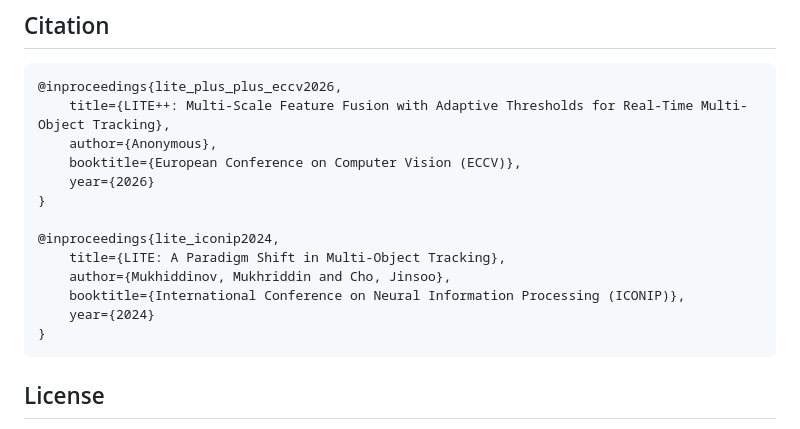
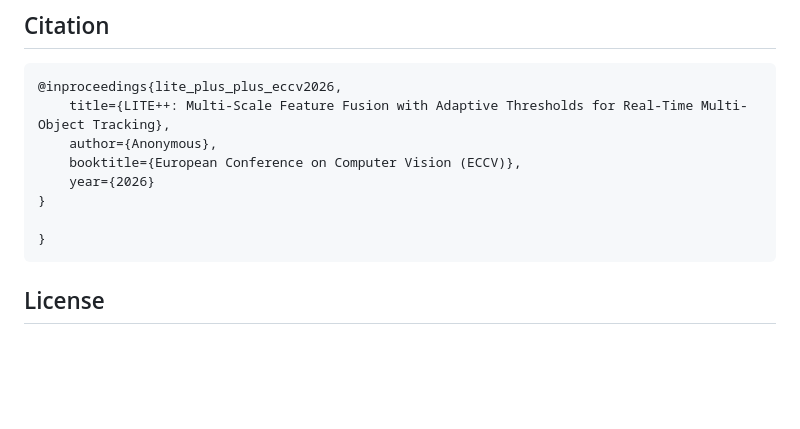
Before and after one commit to muxiddin19/msfp-track, a Markdown page: README.md, the part around the change. Drawn GitHub-style; blank space fills up the shorter version.

Commit message:
Remove LITE paper citation from README
Removed citation for the LITE paper from README.

````diff
--- a/README.md
+++ b/README.md
@@ -123,11 +123,6 @@ python experiments/train_adaptive_threshold.py --extract_features --dataset MOT1
     year={2026}
 }
 
-@inproceedings{lite_iconip2024,
-    title={LITE: A Paradigm Shift in Multi-Object Tracking},
-    author={Mukhiddinov, Mukhriddin and Cho, Jinsoo},
-    booktitle={International Conference on Neural Information Processing (ICONIP)},
-    year={2024}
 }
 ```
 
````
